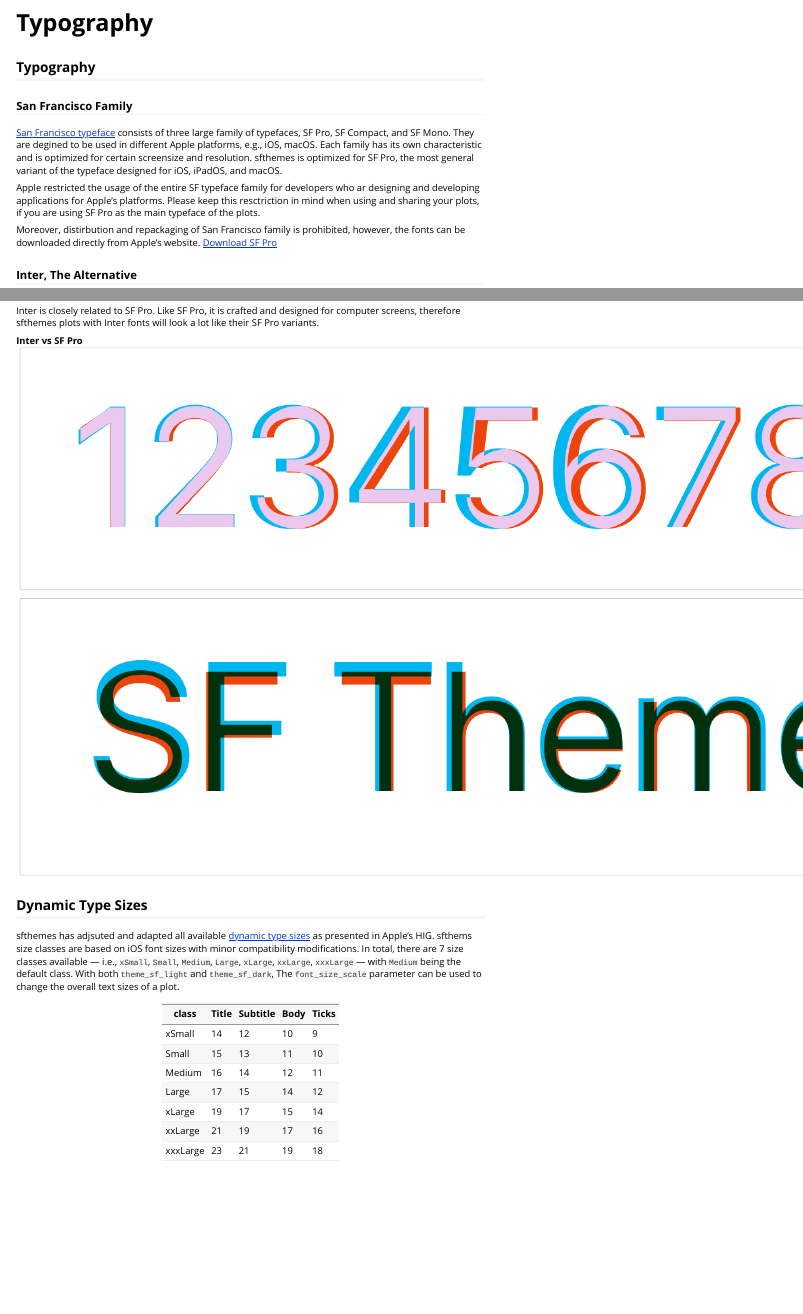
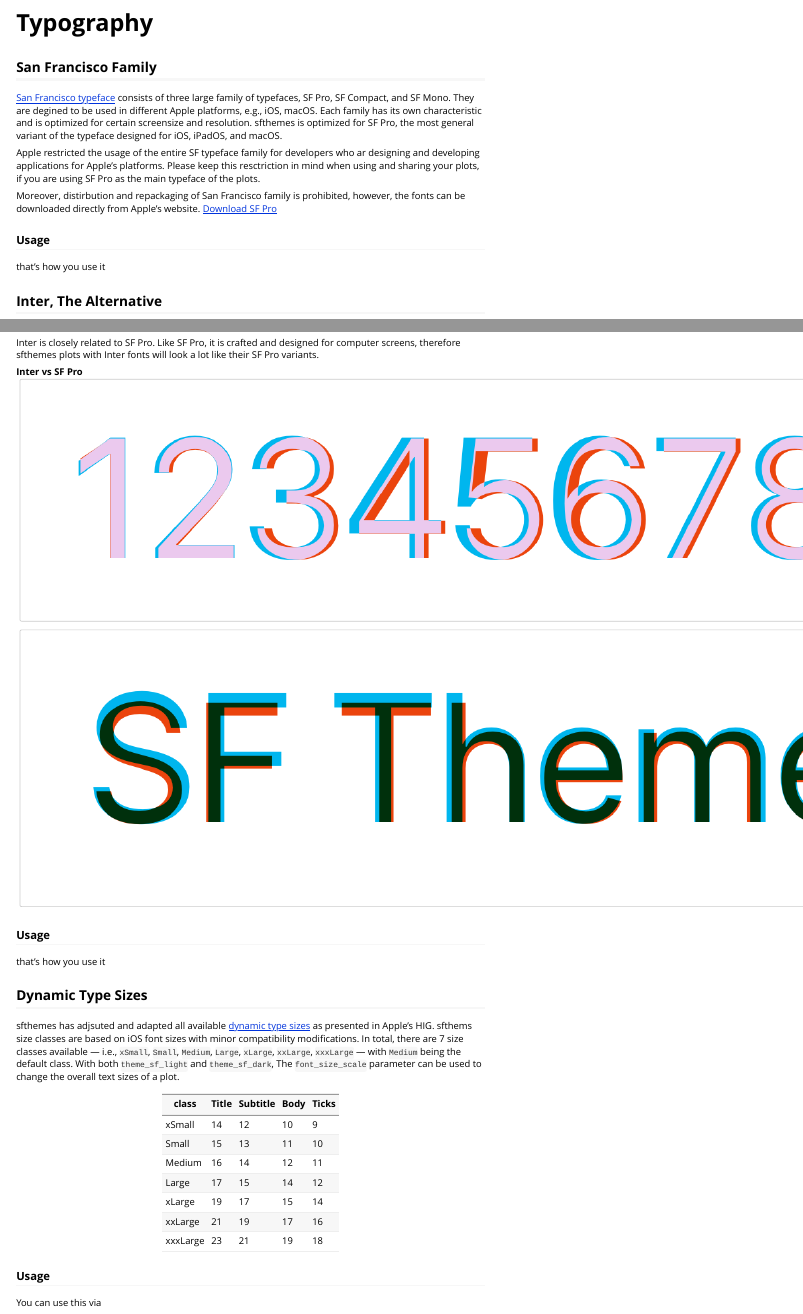
Before and after one commit to amirmasoudabdol/sfthemes, an R Markdown document (vignettes/typography.Rmd): the page in a window 1100 px wide, from its top, and a second part further down, joined at a grey line. Rendered offline with R 4.5, knitr and Pandoc, with nearby package versions.

Commit message:
adding more meta data and fixing some documentation structures here and there

```diff
--- a/vignettes/typography.Rmd
+++ b/vignettes/typography.Rmd
@@ -7,9 +7,7 @@
   %\VignetteEncoding{UTF-8}
 ---
 
-## Typography
-
-### San Francisco Family
+## San Francisco Family
 
 [San Francisco typeface](https://en.wikipedia.org/wiki/San_Francisco_(sans-serif_typeface)) consists of three large family of typefaces, SF Pro, SF Compact, and SF Mono. They are degined to be used in different Apple platforms, e.g., iOS, macOS. Each family has its own characteristic and is optimized for certain screensize and resolution. sfthemes is optimized for SF Pro, the most general variant of the typeface designed for iOS, iPadOS, and macOS.
 
@@ -17,7 +15,11 @@
 
 Moreover, distirbution and repackaging of San Francisco family is prohibited, however, the fonts can be downloaded directly from Apple's website. [Download SF Pro](https://developer.apple.com/fonts/)
 
-### Inter, The Alternative
+### Usage
+
+that's how you use it
+
+## Inter, The Alternative
 
 As an alternative, sfthemes uses the [Inter](https://rsms.me/inter/) family. Inter typeface is a [free and open source](https://github.com/rsms/inter), and you are free to use it in almost any way imaginable.
 
@@ -28,6 +30,9 @@
 
 ![](images/sf_vs_inter_name.png)
 
+### Usage
+
+that's how you use it
 
 ## Dynamic Type Sizes
 
@@ -42,3 +47,8 @@
 | xLarge | 19 | 17 | 15 | 14 |
 | xxLarge | 21 | 19 | 17 | 16 |
 | xxxLarge | 23 | 21 | 19 | 18 |
+
+
+### Usage
+
+You can use this via
```
Also changed, not shown: R/ios_colors.R (+12 -11 lines), R/macos_colors.R (+6 -4 lines), R/watchos_colors.R (+6 -2 lines), vignettes/colors.Rmd (+3 -3 lines), vignettes/scales.Rmd (+2 -0 lines), 5 other files.
